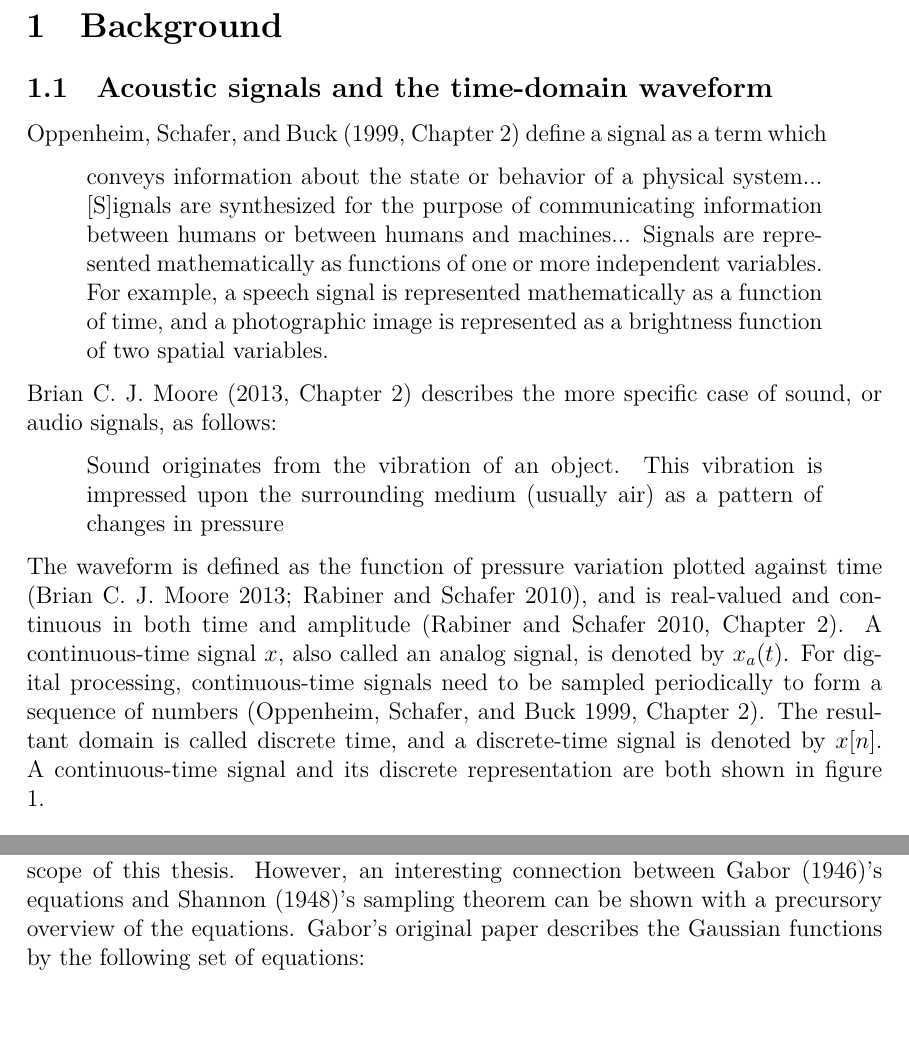
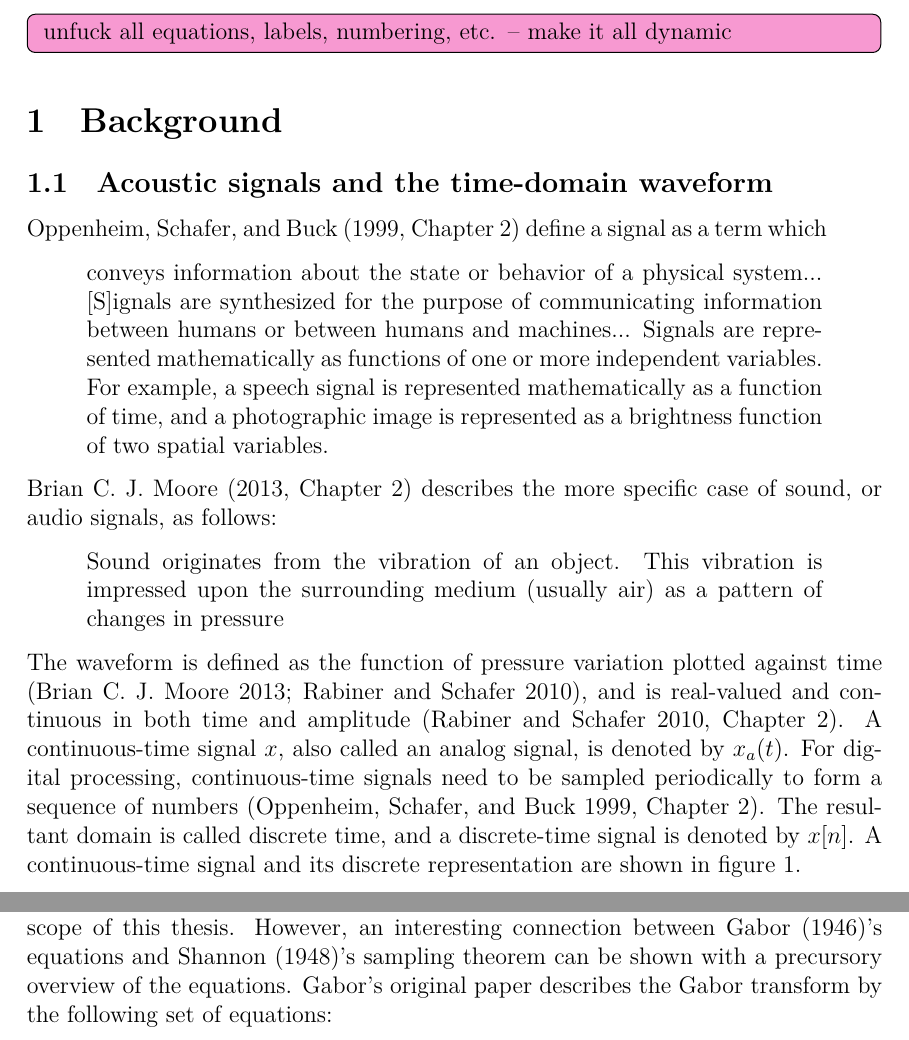
Before and after one commit to sevagh/xumx_slicq_extra, a LaTeX document (latex/ch2_background.tex): two parts of pages 1 and 10 of 22 before the commit and two parts of pages 1 and 11 of 23 after it, joined at a grey line, cut at the place of the change. Compiled offline with XeLaTeX.

Commit message:
Mark more things to work on

```diff
--- a/latex/ch2_background.tex
+++ b/latex/ch2_background.tex
@@ -1,5 +1,9 @@
 \documentclass[report.tex]{subfiles}
 \begin{document}
+
+\chaptertodo{
+	unfuck all equations, labels, numbering, etc. -- make it all dynamic
+}
 
 \section{Background}
 \label{sec:background}
@@ -19,7 +23,7 @@
 	Sound originates from the vibration of an object. This vibration is impressed upon the surrounding medium (usually air) as a pattern of changes in pressure
 \end{quote}
 
-The waveform is defined as the function of pressure variation plotted against time (\cite{moore, melbook}), and is real-valued and continuous in both time and amplitude (\cite[Chapter~2]{melbook}). A continuous-time signal $x$, also called an analog signal, is denoted by $x_{a}(t)$. For digital processing, continuous-time signals need to be sampled periodically to form a sequence of numbers (\cite[Chapter~2]{discretebook}). The resultant domain is called discrete time, and a discrete-time signal is denoted by $x[n]$.  A continuous-time signal and its discrete representation are both shown in figure \ref{fig:discretecontinuous}.
+The waveform is defined as the function of pressure variation plotted against time (\cite{moore, melbook}), and is real-valued and continuous in both time and amplitude (\cite[Chapter~2]{melbook}). A continuous-time signal $x$, also called an analog signal, is denoted by $x_{a}(t)$. For digital processing, continuous-time signals need to be sampled periodically to form a sequence of numbers (\cite[Chapter~2]{discretebook}). The resultant domain is called discrete time, and a discrete-time signal is denoted by $x[n]$.  A continuous-time signal and its discrete representation are shown in figure \ref{fig:discretecontinuous}.
 
 \begin{figure}[ht]
 	\centering
@@ -199,7 +203,7 @@ What is the shape of the signal for which the product $\Delta t \Delta f$ actual
 
 where $g(\cdot)$ is a Gaussian low-pass window function localized at 0, $G_{m}(f)$ is the DFT of the signal centered around time $\beta m$, and $\alpha$ and $\beta$ control the time and frequency resolution of the transform.
 
-The mathematical details, derivations, and proofs of these equations are beyond the scope of this thesis. However, an interesting connection between \textcite{gabor1946}'s equations and \textcite{shannon1948}'s sampling theorem can be shown with a precursory overview of the equations. Gabor's original paper describes the Gaussian functions by the following set of equations:
+The mathematical details, derivations, and proofs of these equations are beyond the scope of this thesis. However, an interesting connection between \textcite{gabor1946}'s equations and \textcite{shannon1948}'s sampling theorem can be shown with a precursory overview of the equations. Gabor's original paper describes the Gabor transform by the following set of equations:
 
 \begin{flalign}
 	\psi(t) &= \text{e}^{-\alpha^{2}(t-t_{0})}\text{cis}(2\pi f_{0}t + \phi)\\
```
Also changed, not shown: latex/ch2_background.tex (2 more changed lines).
